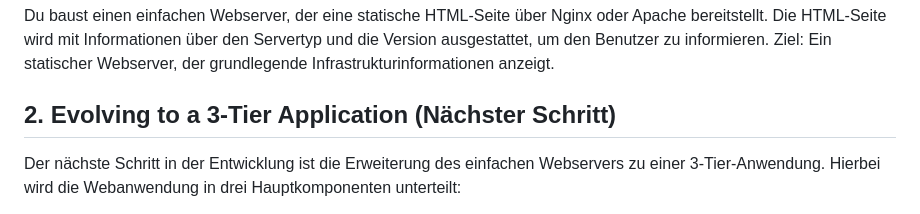
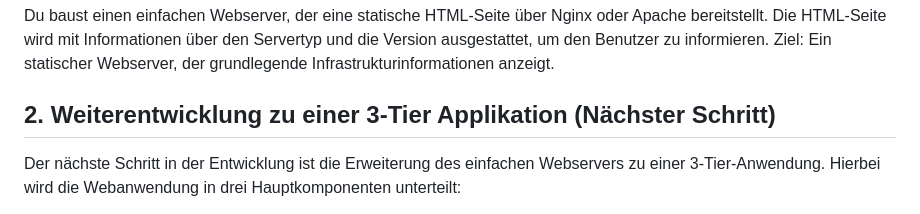
Before and after one commit to CayoM/HashiStack, a Markdown page: README.md, the part around the change. Drawn GitHub-style.

```diff
--- a/README.md
+++ b/README.md
@@ -17,7 +17,7 @@ Du baust einen einfachen Webserver, der eine statische HTML-Seite über Nginx od
 Die HTML-Seite wird mit Informationen über den Servertyp und die Version ausgestattet, um den Benutzer zu informieren.
 Ziel: Ein statischer Webserver, der grundlegende Infrastrukturinformationen anzeigt.
 
-## 2. Evolving to a 3-Tier Application (Nächster Schritt)
+## 2. Weiterentwicklung zu einer 3-Tier Applikation (Nächster Schritt)
 Der nächste Schritt in der Entwicklung ist die Erweiterung des einfachen Webservers zu einer 3-Tier-Anwendung. Hierbei wird die Webanwendung in drei Hauptkomponenten unterteilt:
 
 Frontend: Webserver, der die Benutzeroberfläche bereitstellt (z.B. HTML, CSS, JavaScript).
```
